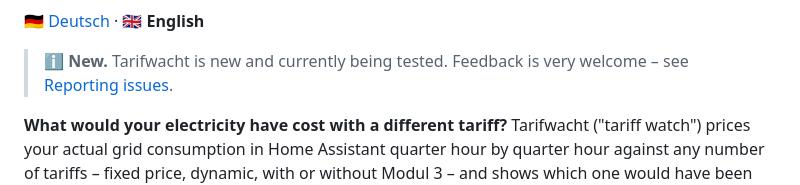
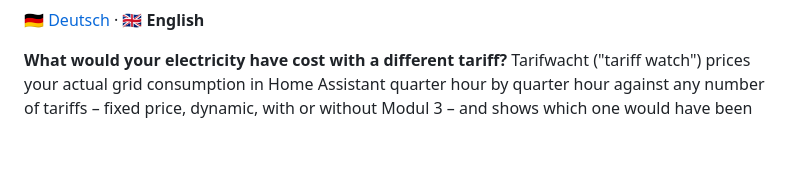
Before and after one commit to tarifwacht/integration, a Markdown page: README.en.md, the part around the change. GitHub-like rendering; blank space fills up the shorter version.

```diff
--- a/README.en.md
+++ b/README.en.md
@@ -9,8 +9,6 @@
 [![License: MIT](https://img.shields.io/badge/License-MIT-F5A623.svg)](LICENSE)
 
 🇩🇪 [Deutsch](https://github.com/tarifwacht/integration/blob/main/README.md) · 🇬🇧 **English**
-
-> ℹ️ **New.** Tarifwacht is new and currently being tested. Feedback is very welcome – see [Reporting issues](#reporting-issues).
 
 **What would your electricity have cost with a different tariff?** Tarifwacht ("tariff watch") prices your actual grid consumption in Home Assistant quarter hour by quarter hour against any number of tariffs – fixed price, dynamic, with or without Modul 3 – and shows which one would have been cheaper. Each dynamic tariff gets the price of **exactly that quarter hour**, not the price of whatever moment the meter happens to report.
 
```
Also changed, not shown: README.md (+0 -2 lines).
